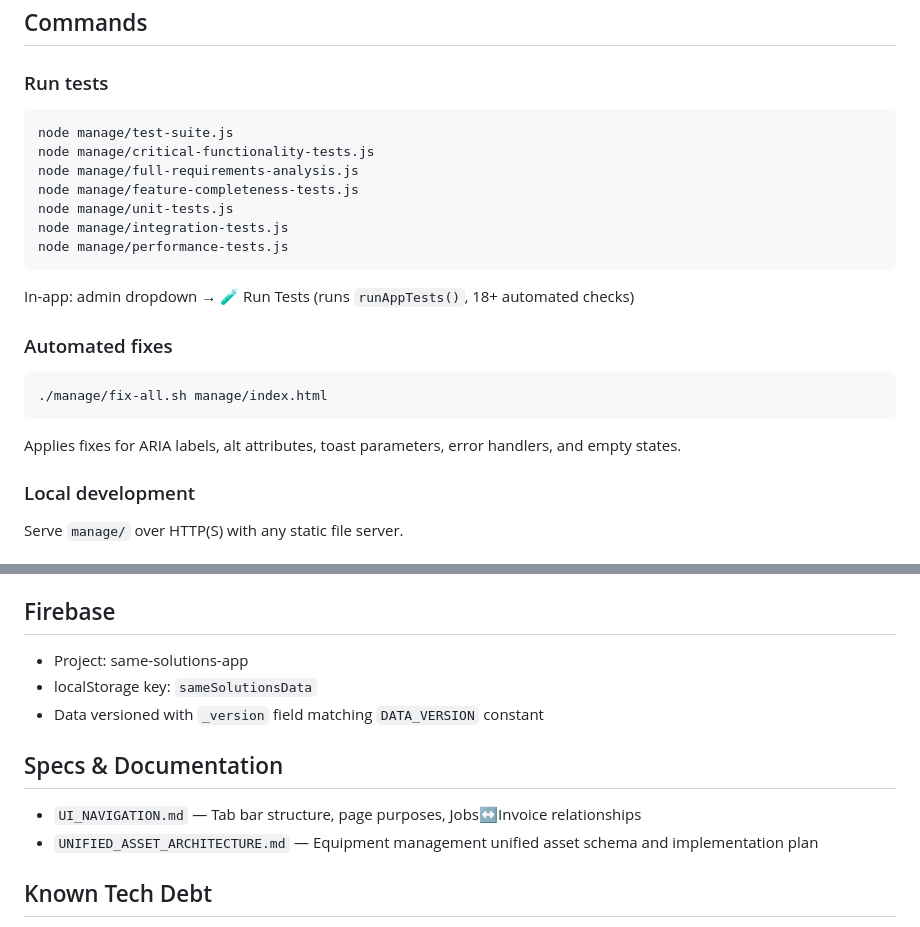
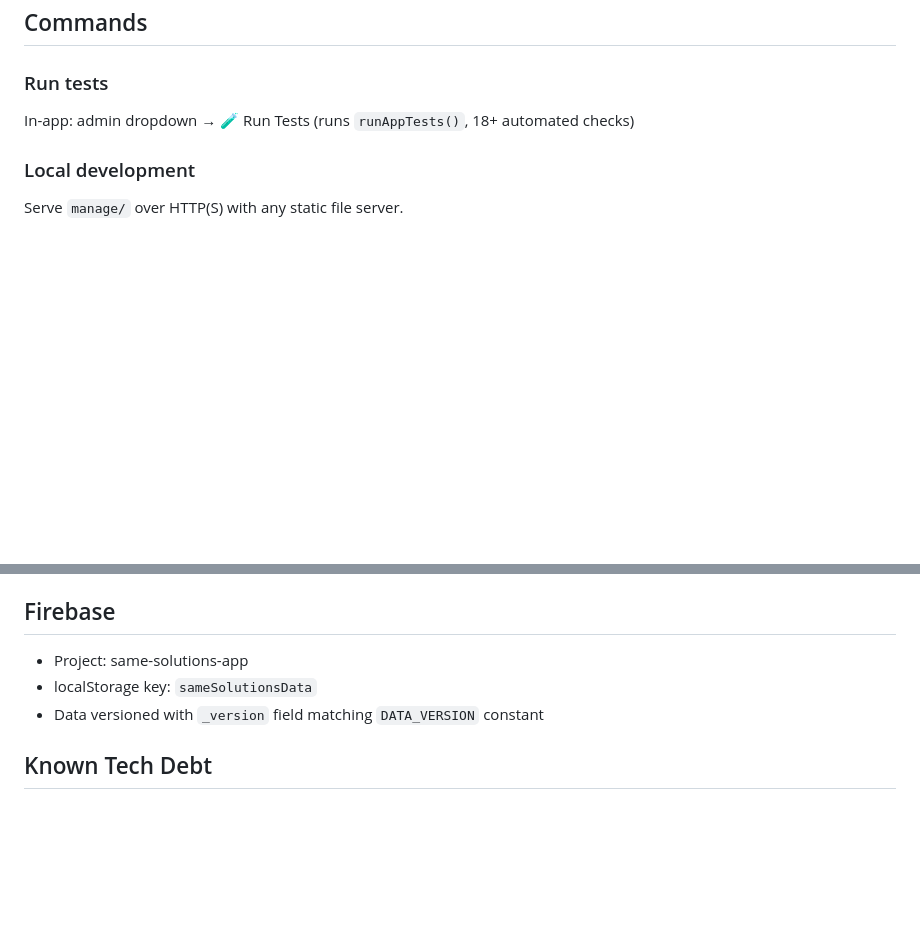
Before and after one commit to SUGARDUNK3RTON/samesolutionsllc-website, a Markdown page: CLAUDE.md, 2 parts joined by grey strips. GitHub-like rendering; blank space fills up the shorter version.

Commit message:
Remove references to deleted test/doc files from CLAUDE.md
Co-Authored-By: Claude Opus 4.6 (1M context) <noreply@anthropic.com>

````diff
--- a/CLAUDE.md
+++ b/CLAUDE.md
@@ -42,25 +42,7 @@ Single-file PWA business management app for Same Solutions LLC, a handyman/techn
 
 ### Run tests
 
-```bash
-node manage/test-suite.js
-node manage/critical-functionality-tests.js
-node manage/full-requirements-analysis.js
-node manage/feature-completeness-tests.js
-node manage/unit-tests.js
-node manage/integration-tests.js
-node manage/performance-tests.js
-```
-
 In-app: admin dropdown → 🧪 Run Tests (runs `runAppTests()`, 18+ automated checks)
-
-### Automated fixes
-
-```bash
-./manage/fix-all.sh manage/index.html
-```
-
-Applies fixes for ARIA labels, alt attributes, toast parameters, error handlers, and empty states.
 
 ### Local development
 
@@ -130,11 +112,6 @@ Built by `buildIndexes()` — always call after `loadData()`:
 - localStorage key: `sameSolutionsData`
 - Data versioned with `_version` field matching `DATA_VERSION` constant
 
-## Specs & Documentation
-
-- `UI_NAVIGATION.md` — Tab bar structure, page purposes, Jobs↔Invoice relationships
-- `UNIFIED_ASSET_ARCHITECTURE.md` — Equipment management unified asset schema and implementation plan
-
 ## Known Tech Debt
 
 - 6 data stores for assets/equipment/appliances should consolidate to 2
````
